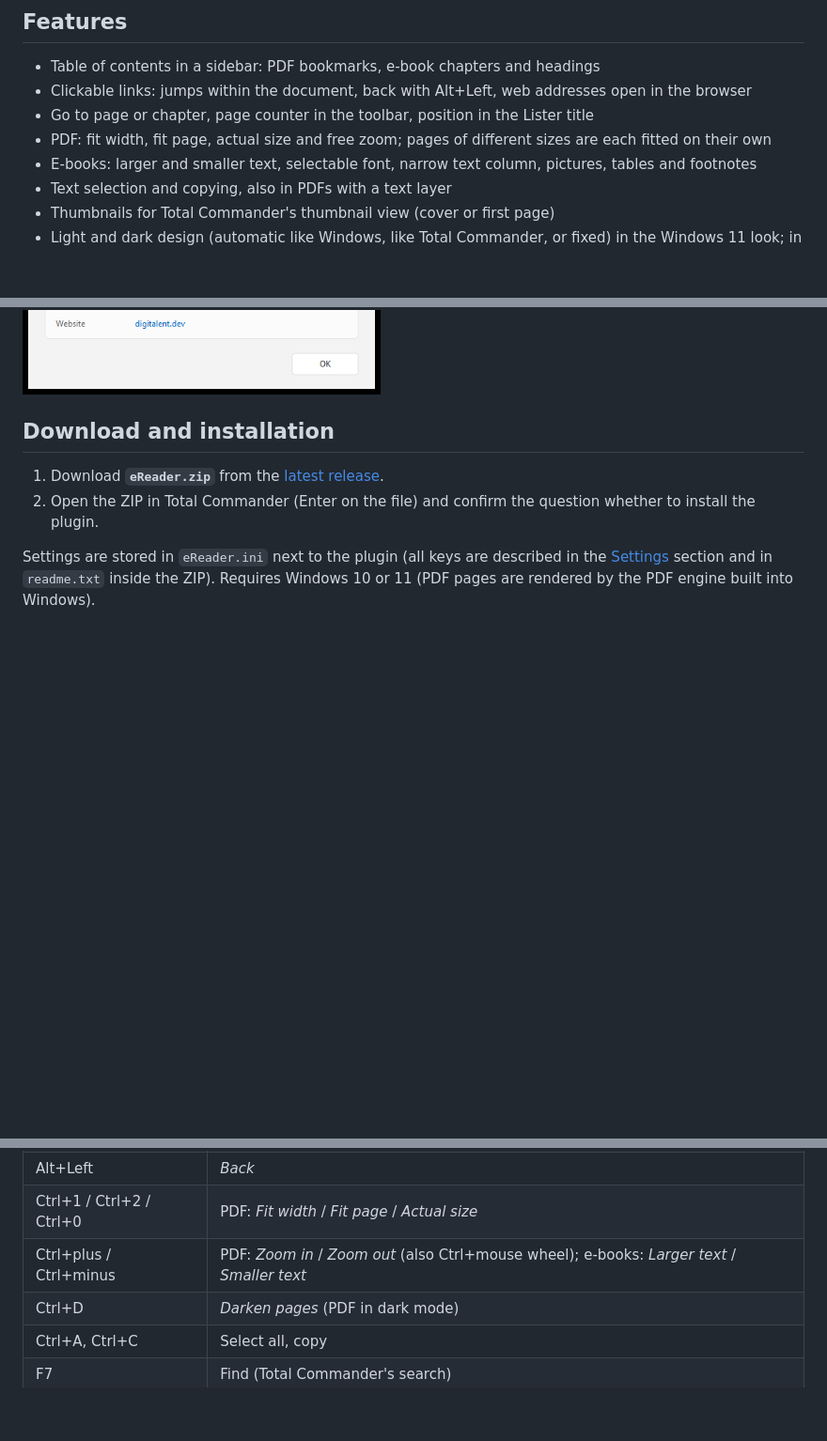
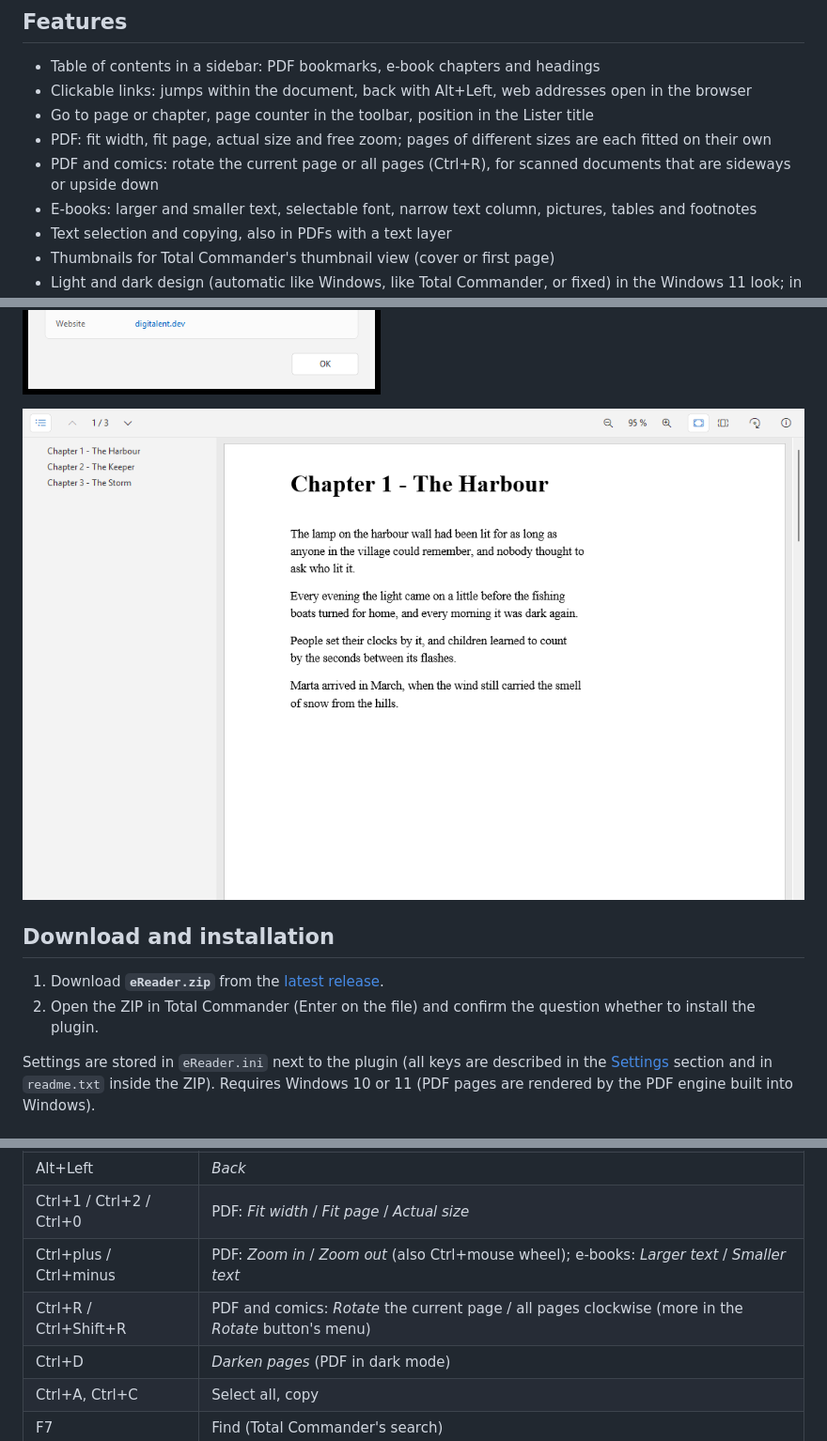
Before and after one commit to naderi/tc-ereader, a Markdown page: README.md, 3 parts joined by grey strips. Shown at 94% size. GitHub-like rendering; pictures changed too: docs/pdf.png (added); blank space fills up the shorter version.

```diff
--- a/README.md
+++ b/README.md
@@ -22,6 +22,7 @@ PDF pages are rendered by Windows itself, e-books are laid out as flowing text i
 - Clickable links: jumps within the document, back with Alt+Left, web addresses open in the browser
 - Go to page or chapter, page counter in the toolbar, position in the Lister title
 - PDF: fit width, fit page, actual size and free zoom; pages of different sizes are each fitted on their own
+- PDF and comics: rotate the current page or all pages (Ctrl+R), for scanned documents that are sideways or upside down
 - E-books: larger and smaller text, selectable font, narrow text column, pictures, tables and footnotes
 - Text selection and copying, also in PDFs with a text layer
 - Thumbnails for Total Commander's thumbnail view (cover or first page)
@@ -32,6 +33,8 @@ PDF pages are rendered by Windows itself, e-books are laid out as flowing text i
 - English and German user interface (follows the Windows language)
 
 ![The info dialog with the book's title, author, series, publisher, ISBN and description](docs/about.png)
+
+![eReader showing a PDF with its bookmarks, with the zoom, fit, rotate and darken buttons in the toolbar](docs/pdf.png)
 
 ## Download and installation
 
@@ -49,6 +52,7 @@ Settings are stored in `eReader.ini` next to the plugin (all keys are described
 | Alt+Left | *Back* |
 | Ctrl+1 / Ctrl+2 / Ctrl+0 | PDF: *Fit width* / *Fit page* / *Actual size* |
 | Ctrl+plus / Ctrl+minus | PDF: *Zoom in* / *Zoom out* (also Ctrl+mouse wheel); e-books: *Larger text* / *Smaller text* |
+| Ctrl+R / Ctrl+Shift+R | PDF and comics: *Rotate* the current page / all pages clockwise (more in the *Rotate* button's menu) |
 | Ctrl+D | *Darken pages* (PDF in dark mode) |
 | Ctrl+A, Ctrl+C | Select all, copy |
 | F7 | Find (Total Commander's search) |
```
Also changed, not shown: README.de.md (+4 -0 lines), docs/pdf.de.png (added).
